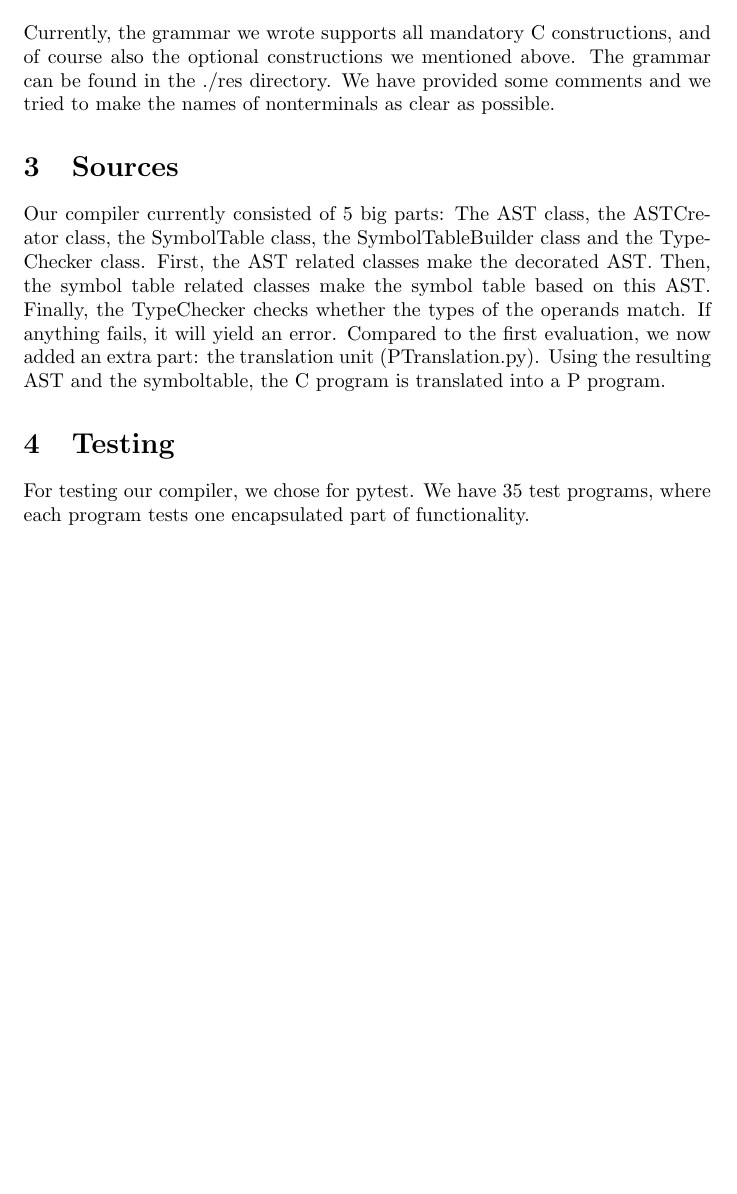
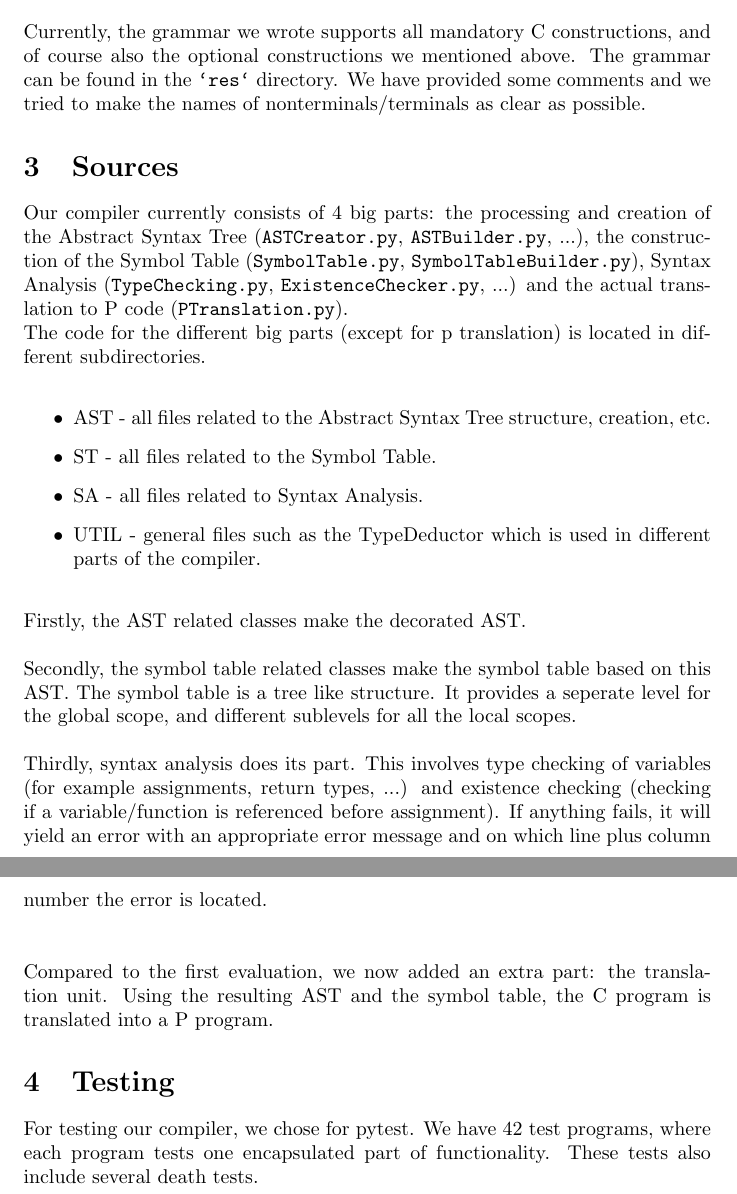
Before and after one commit to FedericoQuin/Compilers, a LaTeX document (doc/report.tex): part of page 2 of 2 before the commit and two parts of pages 2 and 3 of 3 after it, the two joined at a grey line, cut so that both start at the same text, the shorter picture padded with empty space. Compiled offline with pdfLaTeX.

Commit message:
Updated documentation

```diff
--- a/doc/report.tex
+++ b/doc/report.tex
@@ -16,14 +16,27 @@ We have allowed all mandatory C constructions in our grammar and we are able to
 There is error checking. The symbol table has been adjusted to provide the reqired functionality for the translation unit. The translation unit is also fully operational.
 
 \section{Grammar}
-Currently, the grammar we wrote supports all mandatory C constructions, and of course also the optional constructions we mentioned above. The grammar can be found in the ./res directory. We have provided some comments and we tried to make the names of nonterminals as clear as possible.
+Currently, the grammar we wrote supports all mandatory C constructions, and of course also the optional constructions we mentioned above. The grammar can be found in the \texttt{`res`} directory. We have provided some comments and we tried to make the names of nonterminals/terminals as clear as possible.
 
 \section{Sources}
-Our compiler currently consisted of 5 big parts: The AST class, the ASTCreator class, the SymbolTable class, the SymbolTableBuilder class and the TypeChecker class.
-First, the AST related classes make the decorated AST. Then, the symbol table related classes make the symbol table based on this AST. Finally, the TypeChecker checks whether the types of the operands match. If anything fails, it will yield an error.
-Compared to the first evaluation, we now added an extra part: the translation unit (PTranslation.py). Using the resulting AST and the symboltable, the C program is translated into a P program.
+Our compiler currently consists of 4 big parts: the processing and creation of the Abstract Syntax Tree (\texttt{ASTCreator.py}, \texttt{ASTBuilder.py}, ...), the construction of the Symbol Table (\texttt{SymbolTable.py}, \texttt{SymbolTableBuilder.py}), Syntax Analysis (\texttt{TypeChecking.py}, \texttt{ExistenceChecker.py}, ...) and the actual translation to P code (\texttt{PTranslation.py}).
+\\
+The code for the different big parts (except for p translation) is located in different subdirectories. \\
+\begin{itemize}
+	\item AST - all files related to the Abstract Syntax Tree structure, creation, etc.
+	\item ST - all files related to the Symbol Table.
+	\item SA - all files related to Syntax Analysis.
+	\item UTIL - general files such as the TypeDeductor which is used in different parts of the compiler.
+\end{itemize}
+
+\hfill \break
+Firstly, the AST related classes make the decorated AST. \\ \\
+Secondly, the symbol table related classes make the symbol table based on this AST. The symbol table is a tree like structure. It provides a seperate level for the global scope, and different sublevels for all the local scopes. \\ \\
+Thirdly, syntax analysis does its part. This involves type checking of variables (for example assignments, return types, ...) and existence checking (checking if a variable/function is referenced before assignment). If anything fails, it will yield an error with an appropriate error message and on which line plus column number the error is located. \\ \\
+\hfill \break
+Compared to the first evaluation, we now added an extra part: the translation unit. Using the resulting AST and the symbol table, the C program is translated into a P program.
 
 \section{Testing}
-For testing our compiler, we chose for pytest. We have 35 test programs, where each program tests one encapsulated part of functionality.
+For testing our compiler, we chose for pytest. We have 42 test programs, where each program tests one encapsulated part of functionality. These tests also include several death tests.
 
 \end{document}
```
Also changed, not shown: doc/README.txt, doc/report.pdf.
